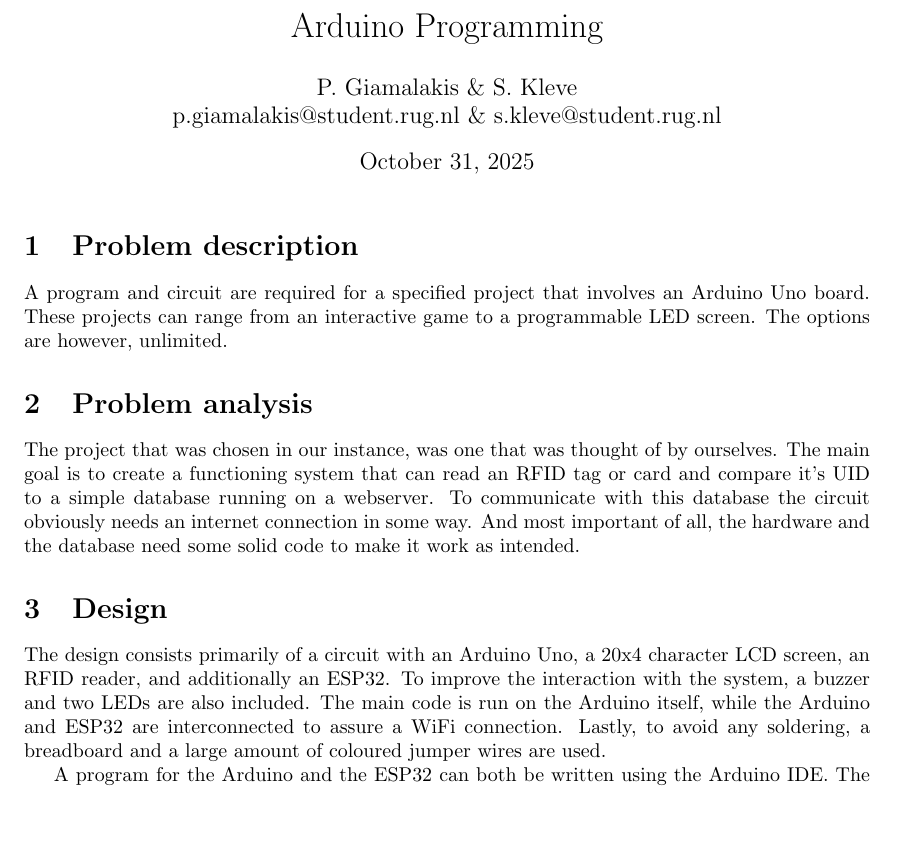
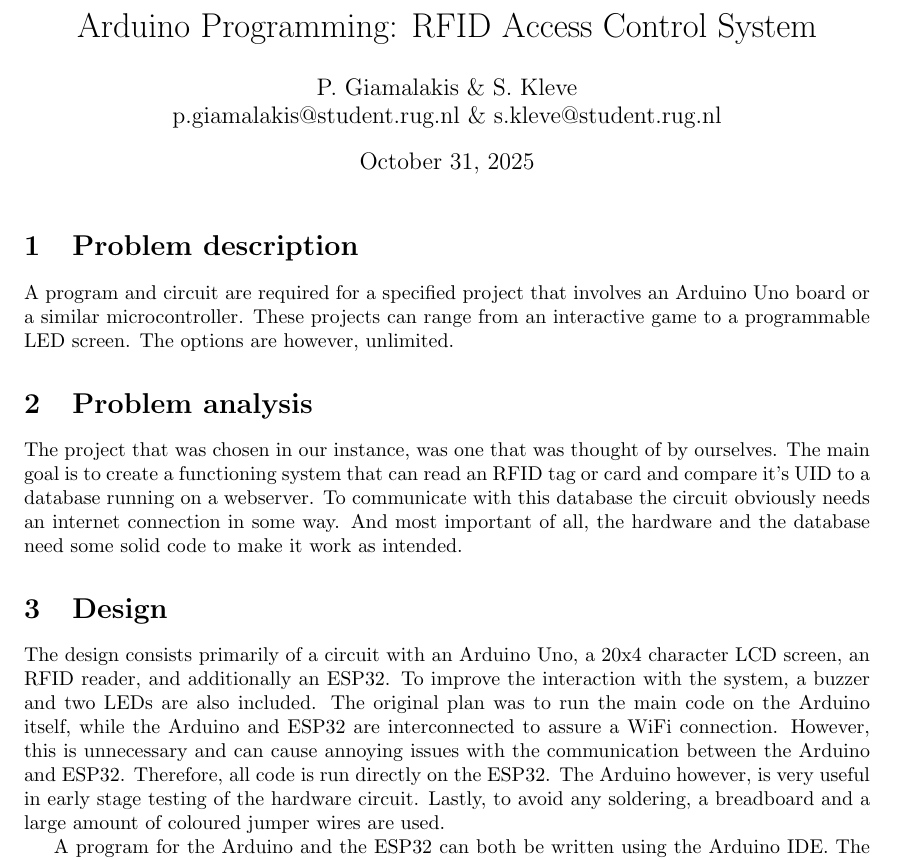
Before and after one commit to pertzis/TapGuard, a LaTeX document (Report/Final-Report.tex): part of page 1 of 3, cut at the place of the change, the shorter picture padded with empty space. Compiled offline with pdfLaTeX.

Commit message:
Updates from Overleaf

```diff
--- a/Report/Final-Report.tex
+++ b/Report/Final-Report.tex
@@ -58,7 +58,7 @@
     backgroundcolor = \color{Gray}
 }
 
-\title{Arduino Programming}
+\title{Arduino Programming: RFID Access Control System}
 \author{P. Giamalakis \& S. Kleve\\
         p.giamalakis@student.rug.nl \& s.kleve@student.rug.nl}
 %------------------------------------------------------------%
@@ -68,13 +68,13 @@
 \maketitle
 
 \section{Problem description}
- A program and circuit are required for a specified project that involves an Arduino Uno board.  These projects can range from an interactive game to a programmable LED screen. The options are however, unlimited.
+ A program and circuit are required for a specified project that involves an Arduino Uno board or a similar microcontroller.  These projects can range from an interactive game to a programmable LED screen. The options are however, unlimited.
 
 \section{Problem analysis}
-The project that was chosen in our instance, was one that was thought of by ourselves. The main goal is to create a functioning system that can read an RFID tag or card and compare it's UID to a simple database running on a webserver. To communicate with this database the circuit obviously needs an internet connection in some way. And most important of all, the hardware and the database need some solid code to make it work as intended.
+The project that was chosen in our instance, was one that was thought of by ourselves. The main goal is to create a functioning system that can read an RFID tag or card and compare it's UID to a database running on a webserver. To communicate with this database the circuit obviously needs an internet connection in some way. And most important of all, the hardware and the database need some solid code to make it work as intended.
 
 \section{Design}
-The design consists primarily of a circuit with an Arduino Uno, a 20x4 character LCD screen, an RFID reader, and additionally an ESP32. To improve the interaction with the system, a buzzer and two LEDs are also included. The main code is run on the Arduino itself, while the Arduino and ESP32 are interconnected to assure a WiFi connection. Lastly, to avoid any soldering, a breadboard and a large amount of coloured jumper wires are used.
+The design consists primarily of a circuit with an Arduino Uno, a 20x4 character LCD screen, an RFID reader, and additionally an ESP32. To improve the interaction with the system, a buzzer and two LEDs are also included. The original plan was to run the main code on the Arduino itself, while the Arduino and ESP32 are interconnected to assure a WiFi connection. However, this is unnecessary and can cause annoying issues with the communication between the Arduino and ESP32. Therefore, all code is run directly on the ESP32. The Arduino however, is very useful in early stage testing of the hardware circuit. Lastly, to avoid any soldering, a breadboard and a large amount of coloured jumper wires are used.
 
 A program for the Arduino and the ESP32 can both be written using the Arduino IDE. The syntax of the code written in the Arduino IDE is almost identical to that of C++, but makes it very simple to upload the code directly to the Arduino or ESP32 via USB connection. For the database (...) can be used (...).
 
```
Also changed, not shown: Report/Final-Report.tex (4 more changed lines).
